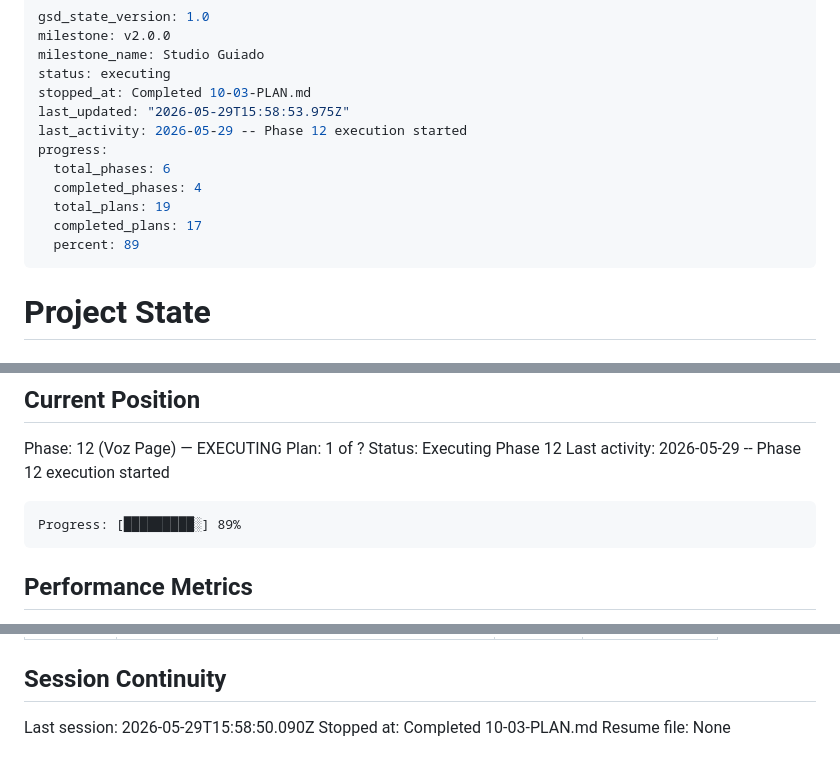
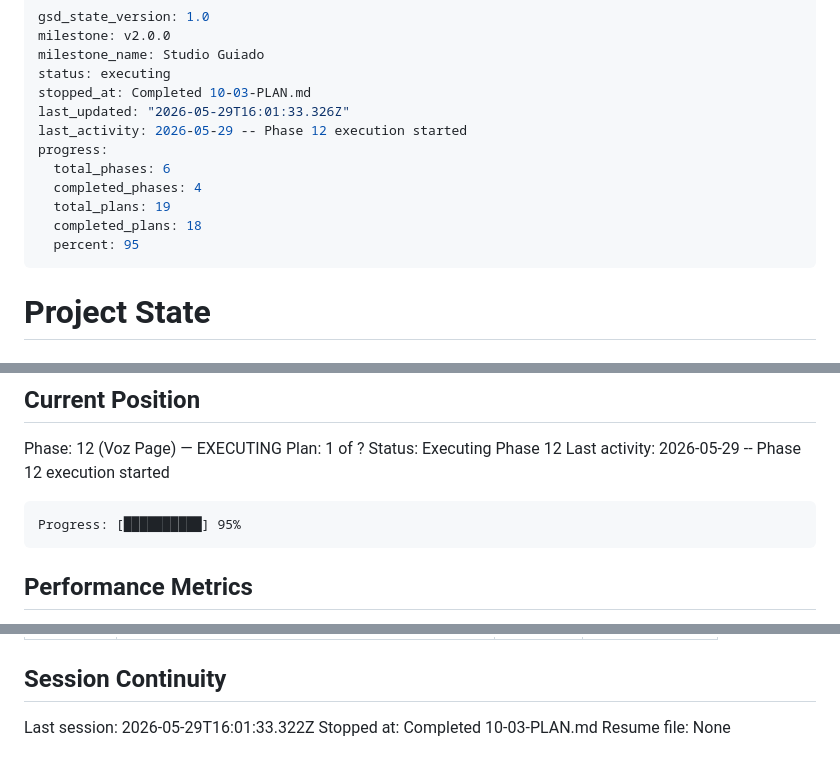
Before and after one commit to jaimeberdejo/AutoVideo, a Markdown page: .planning/STATE.md, 3 parts joined by grey strips. GitHub-like rendering.

Commit message:
docs(12-02): complete voice pipeline ops helpers plan
- 12-02-SUMMARY.md: 11/11 RED tests GREEN, 381 total passing, 0 failures
- STATE.md: progress updated to 95%, session recorded
- ROADMAP.md: phase 12 plan progress updated (2/3 summaries)

````diff
--- a/.planning/STATE.md
+++ b/.planning/STATE.md
@@ -4,14 +4,14 @@ milestone: v2.0.0
 milestone_name: Studio Guiado
 status: executing
 stopped_at: Completed 10-03-PLAN.md
-last_updated: "2026-05-29T15:58:53.975Z"
+last_updated: "2026-05-29T16:01:33.326Z"
 last_activity: 2026-05-29 -- Phase 12 execution started
 progress:
   total_phases: 6
   completed_phases: 4
   total_plans: 19
-  completed_plans: 17
-  percent: 89
+  completed_plans: 18
+  percent: 95
 ---
 
 # Project State
@@ -31,7 +31,7 @@ Status: Executing Phase 12
 Last activity: 2026-05-29 -- Phase 12 execution started
 
 ```
-Progress: [█████████░] 89%
+Progress: [██████████] 95%
 ```
 
 ## Performance Metrics
@@ -123,6 +123,6 @@ Carried forward from v1.60.0 (non-blocking):
 
 ## Session Continuity
 
-Last session: 2026-05-29T15:58:50.090Z
+Last session: 2026-05-29T16:01:33.322Z
 Stopped at: Completed 10-03-PLAN.md
 Resume file: None
````
Also changed, not shown: .planning/ROADMAP.md (+2 -2 lines), 1 other file.
